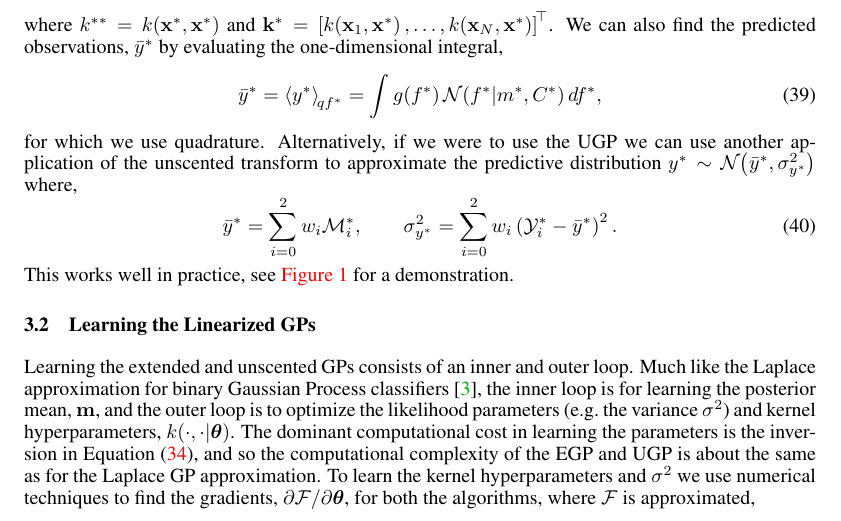
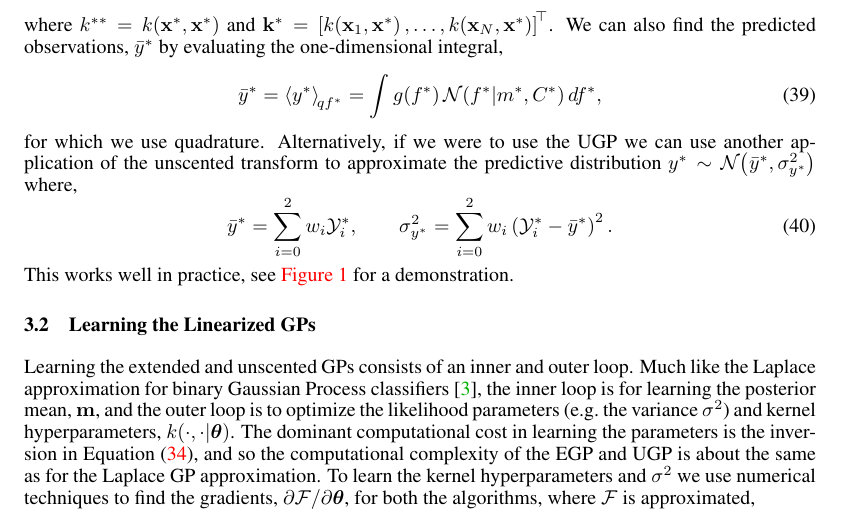
Before and after one commit to dsteinberg/nips2014paper, a LaTeX paper (nips2014lin.tex): part of page 6 of 9, cut so that both start at the same text. Compiled offline with pdfLaTeX.

Commit message:
correction of small type in prediction section

```diff
--- a/nips2014lin.tex
+++ b/nips2014lin.tex
@@ -620,7 +620,7 @@ Alternatively, if we were to use the UGP we can use another
 application of the unscented transform to approximate the predictive
 distribution $\obss\test \sim \gaus{\bar\obss\test, \lvar_{\obss\test}}$ where,
 \begin{equation}
-    \bar\obss\test = \sum^2_{i=0} \Sw_i \Sfunc_i\test, \qquad
+    \bar\obss\test = \sum^2_{i=0} \Sw_i \Sobs_i\test, \qquad
     \lvar_{\obss\test} = \sum^2_{i=0} \Sw_i \brac{\Sobs_i\test -
         \bar\obss\test}^2.
     \label{eq:slpred}
```
